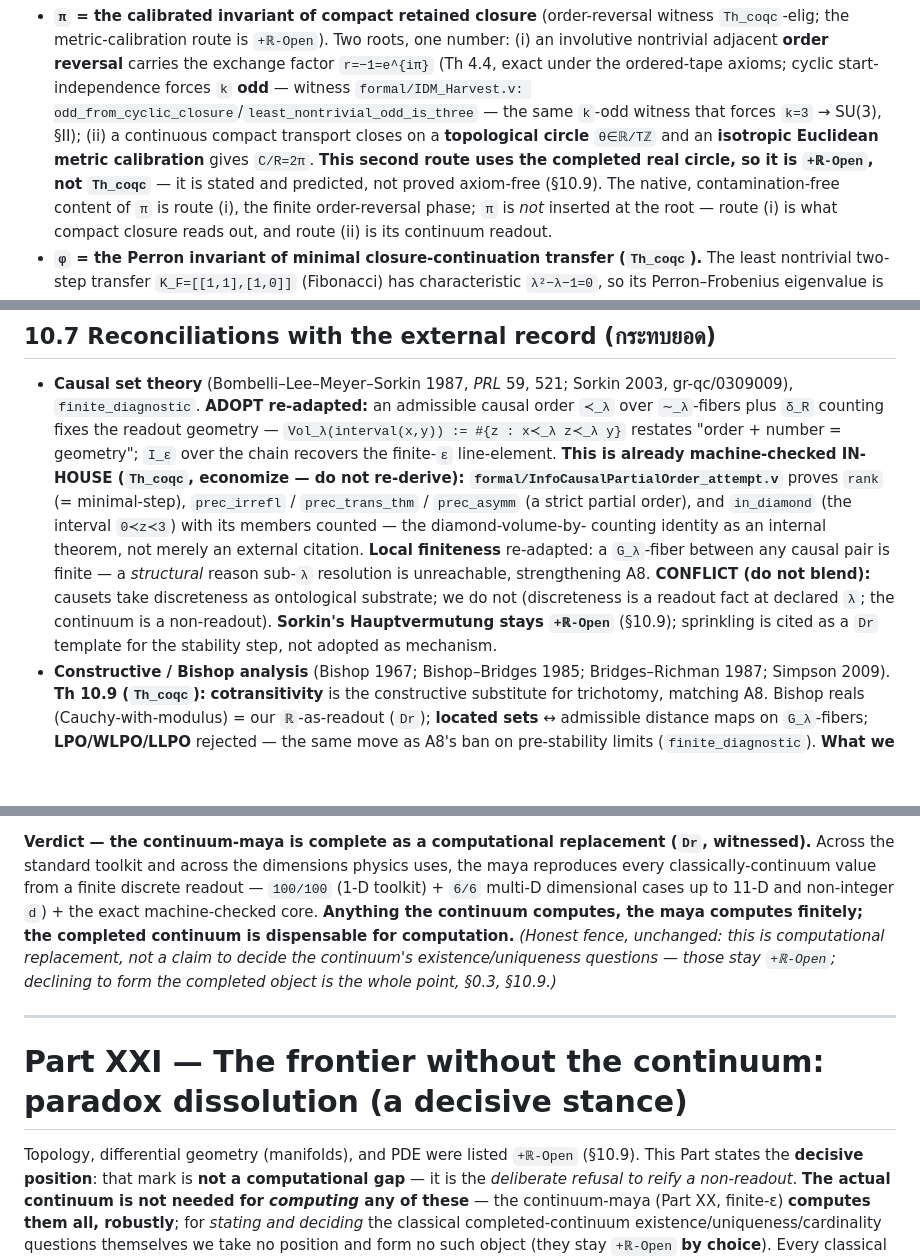
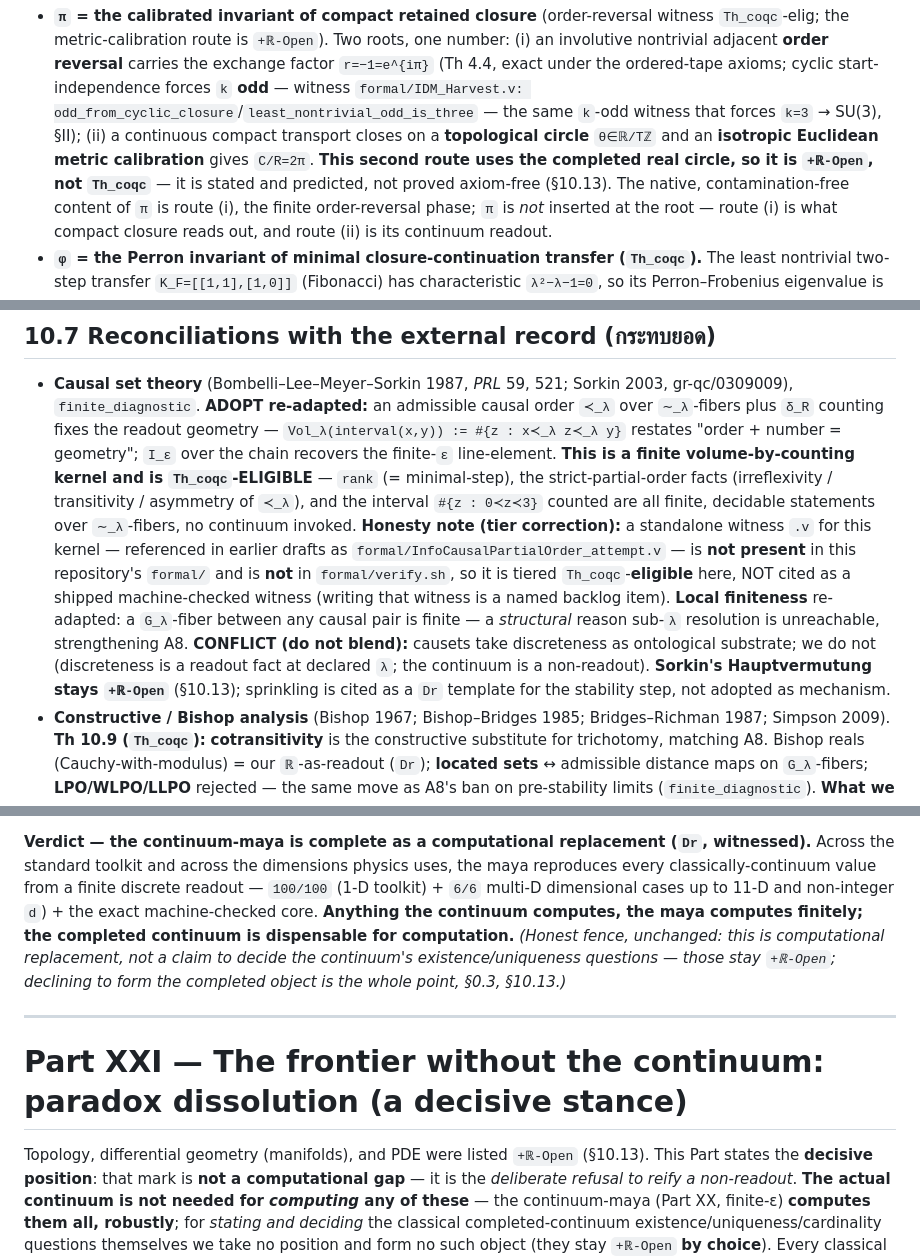
Before and after one commit to morrocwi/information-discrete-math, a Markdown page: textbook/INFORMATION_DISCRETE_MATHEMATICS.md, 3 parts joined by grey strips. Rendered like a GitHub page; blank space fills up the shorter version.

```diff
--- a/textbook/INFORMATION_DISCRETE_MATHEMATICS.md
+++ b/textbook/INFORMATION_DISCRETE_MATHEMATICS.md
@@ -394,7 +394,7 @@ synthesis; tiers below are exactly its claim-gate ledger.)*
   `formal/IDM_Harvest.v: odd_from_cyclic_closure`/`least_nontrivial_odd_is_three` — the same `k`-odd witness that forces
   `k=3` → SU(3), §II); (ii) a continuous compact transport closes on a **topological circle** `θ∈ℝ/Tℤ` and an **isotropic
   Euclidean metric calibration** gives `C/R=2π`. **This second route uses the completed real circle, so it
-  is `+ℝ-Open`, not `Th_coqc`** — it is stated and predicted, not proved axiom-free (§10.9). The native,
+  is `+ℝ-Open`, not `Th_coqc`** — it is stated and predicted, not proved axiom-free (§10.13). The native,
   contamination-free content of `π` is route (i), the finite order-reversal phase; `π` is *not* inserted at
   the root — route (i) is what compact closure reads out, and route (ii) is its continuum readout.
 - **`φ` = the Perron invariant of minimal closure-continuation transfer (`Th_coqc`).** The least
@@ -960,15 +960,18 @@ for an unrestricted admissible `f` — the frontier this skeleton fences rather
 - **Causal set theory** (Bombelli–Lee–Meyer–Sorkin 1987, *PRL* 59, 521; Sorkin 2003, gr-qc/0309009),
   `finite_diagnostic`. **ADOPT re-adapted:** an admissible causal order `≺_λ` over `∼_λ`-fibers plus
   `δ_R` counting fixes the readout geometry — `Vol_λ(interval(x,y)) := #{z : x≺_λ z≺_λ y}` restates
-  "order + number = geometry"; `I_ε` over the chain recovers the finite-`ε` line-element. **This is
-  already machine-checked IN-HOUSE (`Th_coqc`, economize — do not re-derive): `formal/InfoCausalPartialOrder_attempt.v`**
-  proves `rank` (= minimal-step), `prec_irrefl` / `prec_trans_thm` / `prec_asymm` (a strict partial
-  order), and `in_diamond` (the interval `0≺z≺3`) with its members counted — the diamond-volume-by-
-  counting identity as an internal theorem, not merely an external citation. **Local
+  "order + number = geometry"; `I_ε` over the chain recovers the finite-`ε` line-element. **This is a
+  finite volume-by-counting kernel and is `Th_coqc`-ELIGIBLE** — `rank` (= minimal-step), the
+  strict-partial-order facts (irreflexivity / transitivity / asymmetry of `≺_λ`), and the interval
+  `#{z : 0≺z≺3}` counted are all finite, decidable statements over `∼_λ`-fibers, no continuum invoked.
+  **Honesty note (tier correction):** a standalone witness `.v` for this kernel — referenced in earlier
+  drafts as `formal/InfoCausalPartialOrder_attempt.v` — is **not present** in this repository's `formal/`
+  and is **not** in `formal/verify.sh`, so it is tiered `Th_coqc`-**eligible** here, NOT cited as a
+  shipped machine-checked witness (writing that witness is a named backlog item). **Local
   finiteness** re-adapted: a `G_λ`-fiber between any causal pair is finite — a *structural* reason
   sub-`λ` resolution is unreachable, strengthening A8. **CONFLICT (do not blend):** causets take
   discreteness as ontological substrate; we do not (discreteness is a readout fact at declared `λ`;
-  the continuum is a non-readout). **Sorkin's Hauptvermutung stays `+ℝ-Open`** (§10.9); sprinkling is
+  the continuum is a non-readout). **Sorkin's Hauptvermutung stays `+ℝ-Open`** (§10.13); sprinkling is
   cited as a `Dr` template for the stability step, not adopted as mechanism.
 - **Constructive / Bishop analysis** (Bishop 1967; Bishop–Bridges 1985; Bridges–Richman 1987; Simpson
   2009). **Th 10.9 (`Th_coqc`):** **cotransitivity** is the constructive substitute for trichotomy,
@@ -1606,13 +1609,13 @@ value from a finite discrete readout — `100/100` (1-D toolkit) + `6/6` multi-D
 non-integer `d`) + the exact machine-checked core. **Anything the continuum computes, the maya computes
 finitely; the completed continuum is dispensable for computation.** *(Honest fence, unchanged: this is
 computational replacement, not a claim to decide the continuum's *existence/uniqueness* questions — those
-stay `+ℝ-Open`; declining to form the completed object is the whole point, §0.3, §10.9.)*
+stay `+ℝ-Open`; declining to form the completed object is the whole point, §0.3, §10.13.)*
 
 ---
 
 # Part XXI — The frontier without the continuum: paradox dissolution (a decisive stance)
 
-Topology, differential geometry (manifolds), and PDE were listed `+ℝ-Open` (§10.9). This Part states
+Topology, differential geometry (manifolds), and PDE were listed `+ℝ-Open` (§10.13). This Part states
 the **decisive position**: that mark is **not a computational gap** — it is the *deliberate refusal to
 reify a non-readout*. **The actual continuum is not needed for *computing* any of these** — the
 continuum-maya (Part XX, finite-ε) **computes them all, robustly**; for *stating and deciding* the
```
Also changed, not shown: other parts of textbook/INFORMATION_DISCRETE_MATHEMATICS.md (+14 -14 lines).
